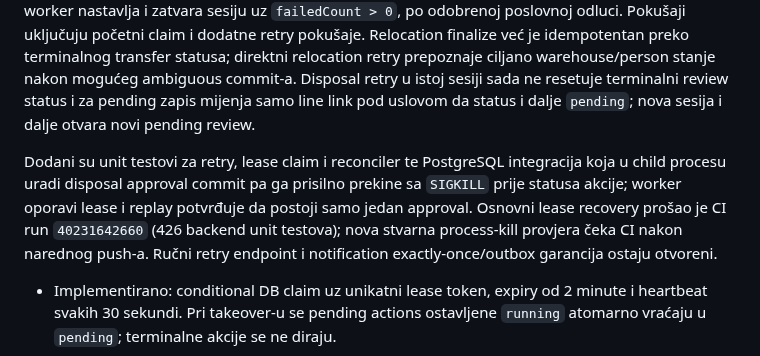
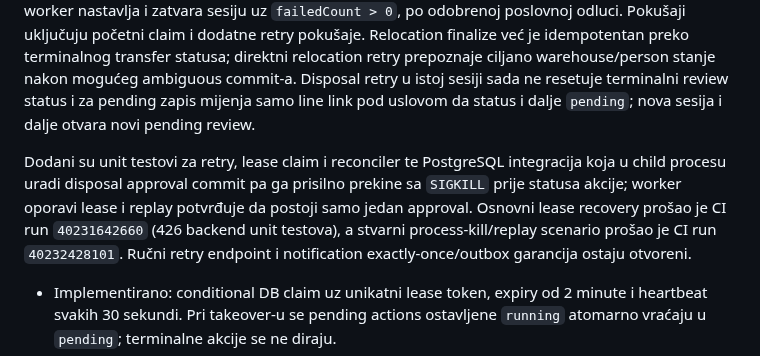
Before and after one commit to mudzy992/inventory-v2, a Markdown page: docs/backend-implementation-plan.md, the part around one of its changes. Rendered like a GitHub page.

Commit message:
Record crash-recovery integration verification
Co-authored-by: arena-agent <297053741+arena-agent@users.noreply.github.com>

```diff
--- a/docs/backend-implementation-plan.md
+++ b/docs/backend-implementation-plan.md
@@ -160,7 +160,7 @@ Prije implementacije dogovoriti tačno značenje i prelaze za inventory close, n
 
 **Pending-action retry implementacija:** `applyPendingAction()` sada ponavlja samo eksplicitno allowlistane prolazne Prisma/PostgreSQL/network greške, najviše 3 pokušaja ukupno, uz 250/500 ms backoff. Trajne, business i nepoznate greške ne dobijaju retry: akcija se bilježi kao `failed`, a close worker nastavlja i zatvara sesiju uz `failedCount > 0`, po odobrenoj poslovnoj odluci. Pokušaji uključuju početni claim i dodatne retry pokušaje. Relocation finalize već je idempotentan preko terminalnog transfer statusa; direktni relocation retry prepoznaje ciljano warehouse/person stanje nakon mogućeg ambiguous commit-a. Disposal retry u istoj sesiji sada ne resetuje terminalni review status i za pending zapis mijenja samo line link pod uslovom da status i dalje `pending`; nova sesija i dalje otvara novi pending review.
 
-Dodani su unit testovi za retry, lease claim i reconciler te PostgreSQL integracija koja u child procesu uradi disposal approval commit pa ga prisilno prekine sa `SIGKILL` prije statusa akcije; worker oporavi lease i replay potvrđuje da postoji samo jedan approval. Osnovni lease recovery prošao je CI run `40231642660` (426 backend unit testova); nova stvarna process-kill provjera čeka CI nakon narednog push-a. Ručni retry endpoint i notification exactly-once/outbox garancija ostaju otvoreni.
+Dodani su unit testovi za retry, lease claim i reconciler te PostgreSQL integracija koja u child procesu uradi disposal approval commit pa ga prisilno prekine sa `SIGKILL` prije statusa akcije; worker oporavi lease i replay potvrđuje da postoji samo jedan approval. Osnovni lease recovery prošao je CI run `40231642660` (426 backend unit testova), a stvarni process-kill/replay scenario prošao je CI run `40232428101`. Ručni retry endpoint i notification exactly-once/outbox garancija ostaju otvoreni.
 
 - Implementirano: conditional DB claim uz unikatni lease token, expiry od 2 minute i heartbeat svakih 30 sekundi. Pri takeover-u se pending actions ostavljene `running` atomarno vraćaju u `pending`; terminalne akcije se ne diraju.
 - Progress brojači i terminalni action status se commituju u jednoj transakciji pod istim lease tokenom; close-job finalizacija i session zatvaranje su također transakcijski. API response mapperi izostavljaju interne lease kolone, pa response shape ostaje nepromijenjen.
```
Also changed, not shown: other parts of docs/backend-implementation-plan.md (+1 -1 lines).
